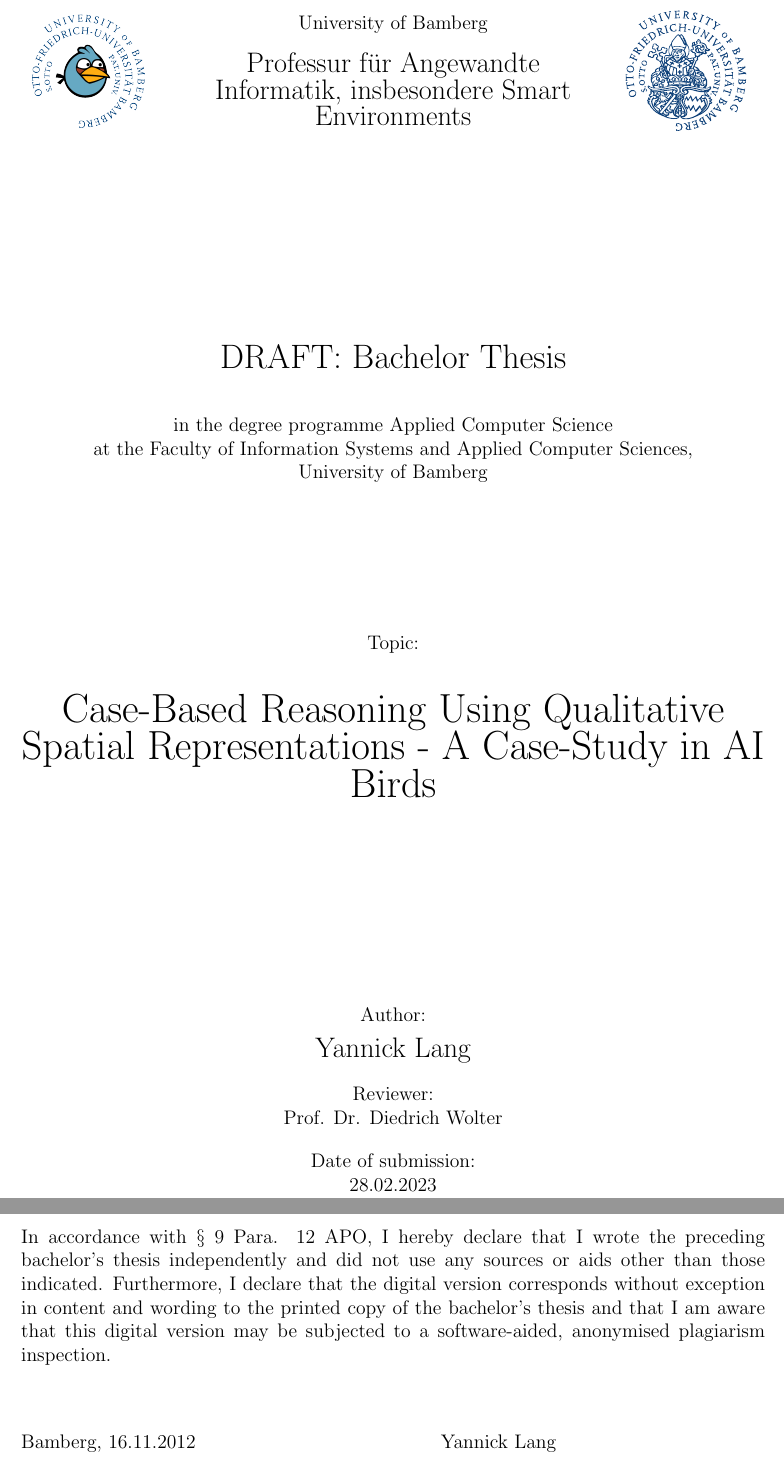
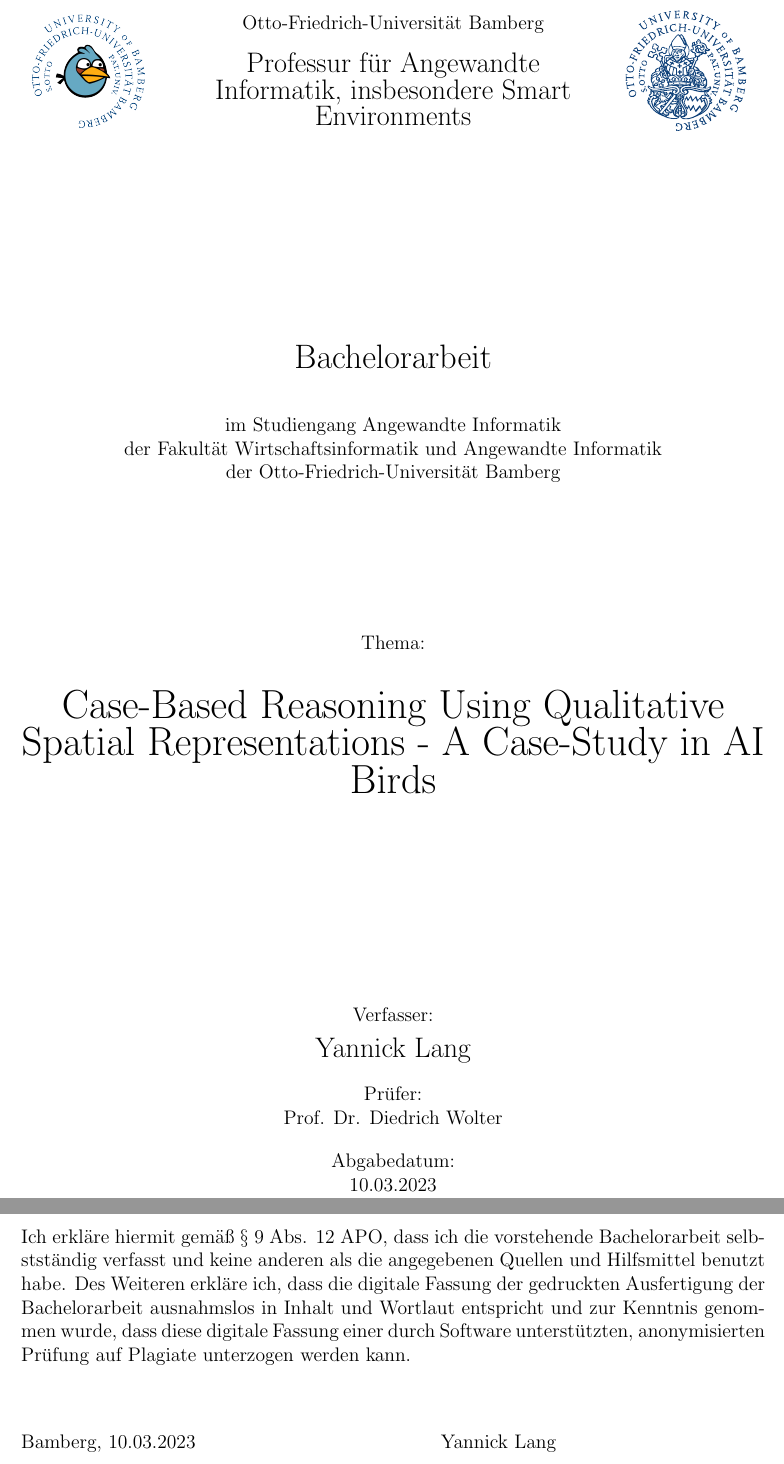
Before and after one commit to layaxx/bsc-thesis, a LaTeX thesis (thesis.tex, which reads includes/config.tex): two parts of pages 1 and 27 of 36, joined at a grey line, cut at the place of the change. Compiled offline with pdfLaTeX.

Commit message:
fix title page and declaration

```diff
--- a/includes/config.tex
+++ b/includes/config.tex
@@ -75,7 +75,7 @@
 			\hfill
 			\begin{minipage}{9cm}
 				\centering
-				University of Bamberg\\[12pt]
+				Otto-Friedrich-Universität Bamberg\\[12pt]
 				{\Large Professur für Angewandte Informatik, insbesondere Smart Environments}
 			\end{minipage}
 			\hfill
@@ -84,18 +84,18 @@
 			\end{minipage}
 		\end{minipage}\\[130pt]
 		{\LARGE #1}\\[24pt]
-		in the degree programme #2\\
-		at the Faculty of Information Systems and Applied Computer Sciences,\\ University of Bamberg\\[90pt]
-		Topic:\\[24pt]
+		im Studiengang #2\\
+		der Fakultät Wirtschaftsinformatik und Angewandte Informatik\\ der Otto-Friedrich-Universität Bamberg\\[90pt]
+		Thema:\\[24pt]
 		{\Huge #3}\\[60pt]
 		\vfill
 		\begin{minipage}{\textwidth}
 			\center
-			Author:\\
+			Verfasser:\\
 			{\Large #4\\[12pt]}
-			Reviewer:\\
+			Prüfer:\\
 			Prof. Dr. Diedrich Wolter\\[12pt]
-			Date of submission:\\
+			Abgabedatum:\\
 			#5\\
 		\end{minipage}
 	\end{titlepage}
@@ -110,7 +110,9 @@
 	\fancyhead[LO]{\footnotesize\sc\nouppercase{Declaration}}
 	%
 	\vspace*{16cm}
-	In accordance with § 9 Para. 12 APO, I hereby declare that I wrote the preceding #1 independently and did not use any sources or aids other than those indicated. Furthermore, I declare that the digital version corresponds without exception in content and wording to the printed copy of the #1 and that I am aware that this digital version may be subjected to a software-aided, anonymised plagiarism inspection.
+	Ich erkläre hiermit gemäß § 9 Abs. 12 APO, dass ich die vorstehende Bachelorarbeit selbstständig verfasst und keine anderen als die angegebenen Quellen und Hilfsmittel benutzt habe.
+	Des Weiteren erkläre ich, dass die digitale Fassung der gedruckten Ausfertigung der Bachelorarbeit ausnahmslos in Inhalt und Wortlaut entspricht und zur Kenntnis genommen wurde, dass diese digitale Fassung einer durch Software unterstützten, anonymisierten Prüfung auf Plagiate unterzogen werden kann.
+
 	\vspace*{1cm}
 
 	Bamberg, #2 \hspace{5cm} #3
--- a/thesis.tex
+++ b/thesis.tex
@@ -5,7 +5,7 @@
 %
 % Titlepage
 % FIXME: remove draft
-\maketitle{DRAFT: Bachelor Thesis}{Applied Computer Science}{Case-Based Reasoning Using Qualitative Spatial Representations - A Case-Study in AI Birds}{Yannick Lang}{28.02.2023} % FIXME: change date
+\maketitle{Bachelorarbeit}{Angewandte Informatik}{Case-Based Reasoning Using Qualitative Spatial Representations - A Case-Study in AI Birds}{Yannick Lang}{10.03.2023} % FIXME: change date
 %
 % TOCs
 \pagenumbering{Roman}
@@ -42,6 +42,6 @@
 \newpage
 %
 % Eigenständigkeitserklärung APO FIXME: change date
-\makedeclaration{bachelor’s thesis}{16.11.2012}{Yannick Lang}
+\makedeclaration{Bachelorarbeit}{10.03.2023}{Yannick Lang}
 %
 \end{document}
```
